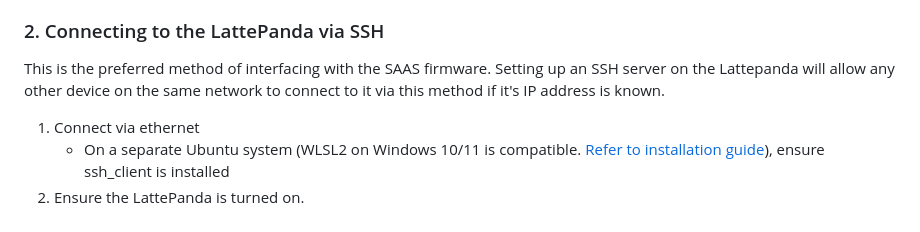
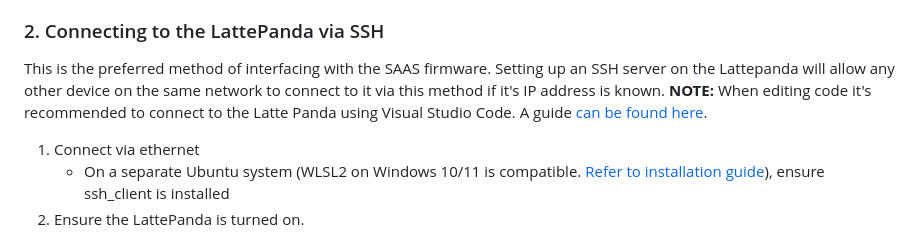
Before and after one commit to SAASAVR/Firmware, a Markdown page: README.md, the part around the change. Rendered like a GitHub page.

```diff
--- a/README.md
+++ b/README.md
@@ -24,6 +24,7 @@ This can make configuration difficult.
 
 ### 2. Connecting to the LattePanda via SSH
 This is the preferred method of interfacing with the SAAS firmware. Setting up an SSH server on the Lattepanda will allow any other device on the same network to connect to it via this method if it's IP address is known.
+**NOTE:** When editing code it's recommended to connect to the Latte Panda using Visual Studio Code. A guide [can be found here](https://code.visualstudio.com/docs/remote/ssh).
 1. Connect via ethernet
    - On a separate Ubuntu system (WLSL2 on Windows 10/11 is compatible. [Refer to installation guide](https://learn.microsoft.com/en-us/windows/wsl/install)), ensure ssh_client is installed
 2. Ensure the LattePanda is turned on.
```
